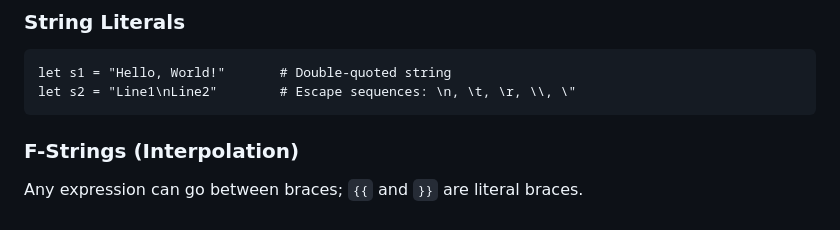
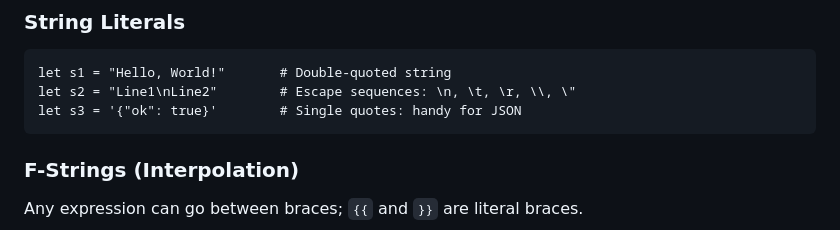
Before and after one commit to anshumali19/GlowLang-core, a Markdown page: docs/language_reference.md, the part around the change. Rendered like a GitHub page.

````diff
--- a/docs/language_reference.md
+++ b/docs/language_reference.md
@@ -168,6 +168,7 @@ let full = "Hello" + " " + "World"   # "Hello World"
 ```glow
 let s1 = "Hello, World!"       # Double-quoted string
 let s2 = "Line1\nLine2"        # Escape sequences: \n, \t, \r, \\, \"
+let s3 = '{"ok": true}'        # Single quotes: handy for JSON
 ```
 
 ### F-Strings (Interpolation)
````
Also changed, not shown: NEXT_STEPS_PLAN.md (+2 -2 lines).
